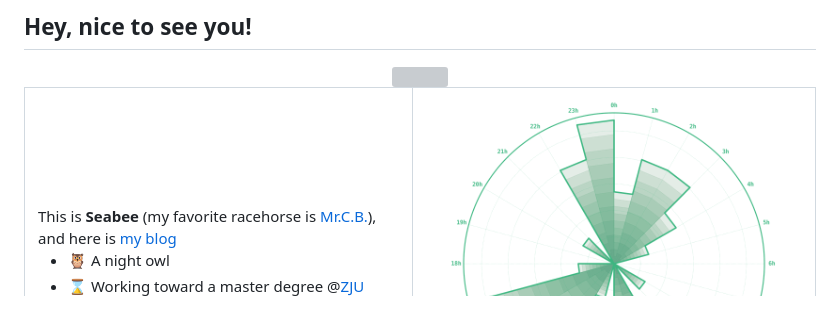
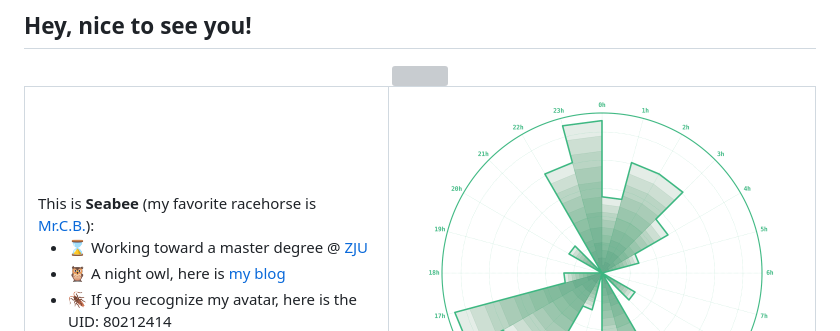
Before and after one commit to triplepiers/triplepiers, a Markdown page: README.md, the part around the change. Drawn GitHub-style; grey boxes are pictures that could not be loaded.

```diff
--- a/README.md
+++ b/README.md
@@ -5,10 +5,11 @@
   <table>
     <tr>
       <td>
-        This is <span style="color:#3FBA84;"><b>Seabee</b></span> (my favorite racehorse is <a href="https://ja.wikipedia.org/wiki/%E3%83%9F%E3%82%B9%E3%82%BF%E3%83%BC%E3%82%B7%E3%83%BC%E3%83%93%E3%83%BC">Mr.C.B.</a>), and here is <a href="https://triplepiers.github.io/Notes_Collection/">my blog</a>
+        This is <span style="color:#3FBA84;"><b>Seabee</b></span> (my favorite racehorse is <a href="https://ja.wikipedia.org/wiki/%E3%83%9F%E3%82%B9%E3%82%BF%E3%83%BC%E3%82%B7%E3%83%BC%E3%83%93%E3%83%BC">Mr.C.B.</a>):
         <ul>
-          <li>🦉 A night owl</li>
-          <li>⌛️ Working toward a master degree @<a href="https://www.zju.edu.cn/">ZJU</a></li>
+          <li>⌛️ Working toward a master degree @ <a href="https://www.zju.edu.cn/">ZJU</a></li>
+          <li>🦉 A night owl, here is <a href="https://triplepiers.github.io/Notes_Collection/">my blog</a></li>
+          <li>🪳 If you recognize my avatar, here is the UID: 80212414</li>
           <li>📪 <a href="mailto:yunfengshen.x86@gmail.com">Email me</a> if you have any suggestions or questions</li>
         </ul>
       </td>
```
